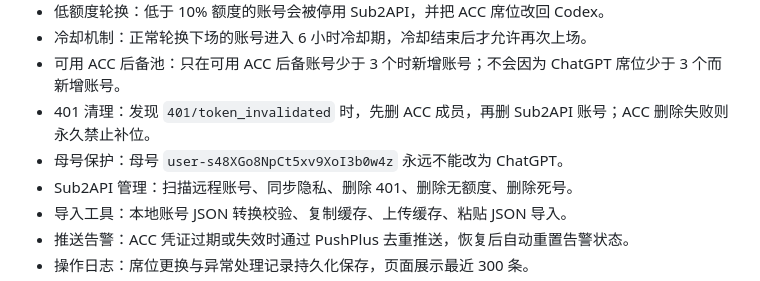
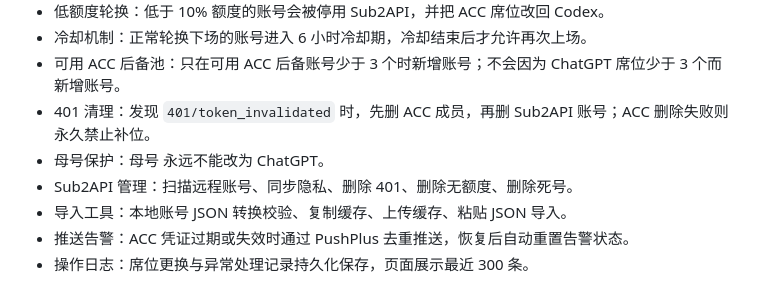
Before and after one commit to javooizz/newtoken, a Markdown page: README.md, the part around the change. Drawn GitHub-style.

```diff
--- a/README.md
+++ b/README.md
@@ -13,7 +13,7 @@ Sub2API ACC WebUI 是一个轻量级 Linux Web 控制台，用来管理 Sub2API
 - 冷却机制：正常轮换下场的账号进入 6 小时冷却期，冷却结束后才允许再次上场。
 - 可用 ACC 后备池：只在可用 ACC 后备账号少于 3 个时新增账号；不会因为 ChatGPT 席位少于 3 个而新增账号。
 - 401 清理：发现 `401/token_invalidated` 时，先删 ACC 成员，再删 Sub2API 账号；ACC 删除失败则永久禁止补位。
-- 母号保护：母号 `user-s48XGo8NpCt5xv9XoI3b0w4z` 永远不能改为 ChatGPT。
+- 母号保护：母号 永远不能改为 ChatGPT。
 - Sub2API 管理：扫描远程账号、同步隐私、删除 401、删除无额度、删除死号。
 - 导入工具：本地账号 JSON 转换校验、复制缓存、上传缓存、粘贴 JSON 导入。
 - 推送告警：ACC 凭证过期或失效时通过 PushPlus 去重推送，恢复后自动重置告警状态。
```
